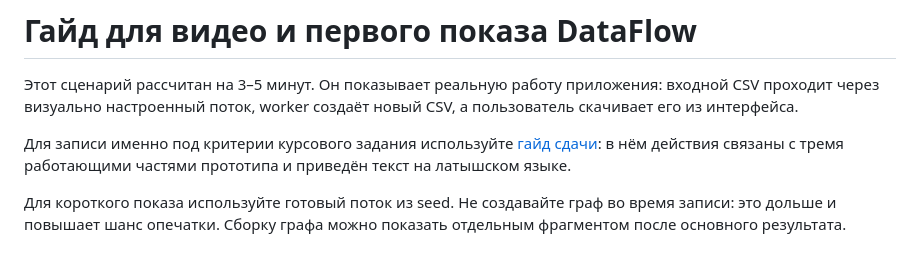
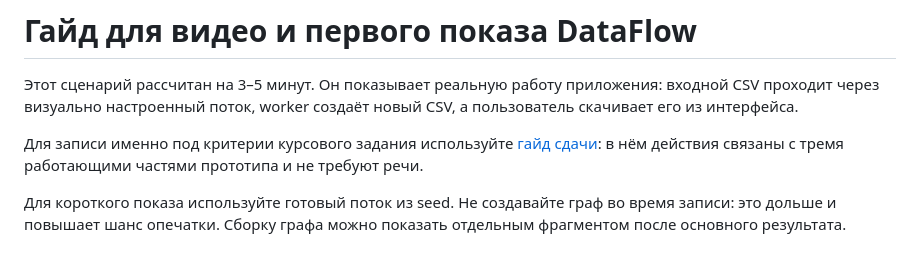
Before and after one commit to artKravcov/DataFlow, a Markdown page: docs/VIDEO_DEMO_GUIDE.md, the part around the change. Drawn GitHub-style.

```diff
--- a/docs/VIDEO_DEMO_GUIDE.md
+++ b/docs/VIDEO_DEMO_GUIDE.md
@@ -2,7 +2,7 @@
 
 Этот сценарий рассчитан на 3–5 минут. Он показывает реальную работу приложения: входной CSV проходит через визуально настроенный поток, worker создаёт новый CSV, а пользователь скачивает его из интерфейса.
 
-Для записи именно под критерии курсового задания используйте [гайд сдачи](COURSE_VIDEO_GUIDE.md): в нём действия связаны с тремя работающими частями прототипа и приведён текст на латышском языке.
+Для записи именно под критерии курсового задания используйте [гайд сдачи](COURSE_VIDEO_GUIDE.md): в нём действия связаны с тремя работающими частями прототипа и не требуют речи.
 
 Для короткого показа используйте готовый поток из seed. Не создавайте граф во время записи: это дольше и повышает шанс опечатки. Сборку графа можно показать отдельным фрагментом после основного результата.
 
```
Also changed, not shown: docs/COURSE_VIDEO_GUIDE.md (+60 -54 lines).
